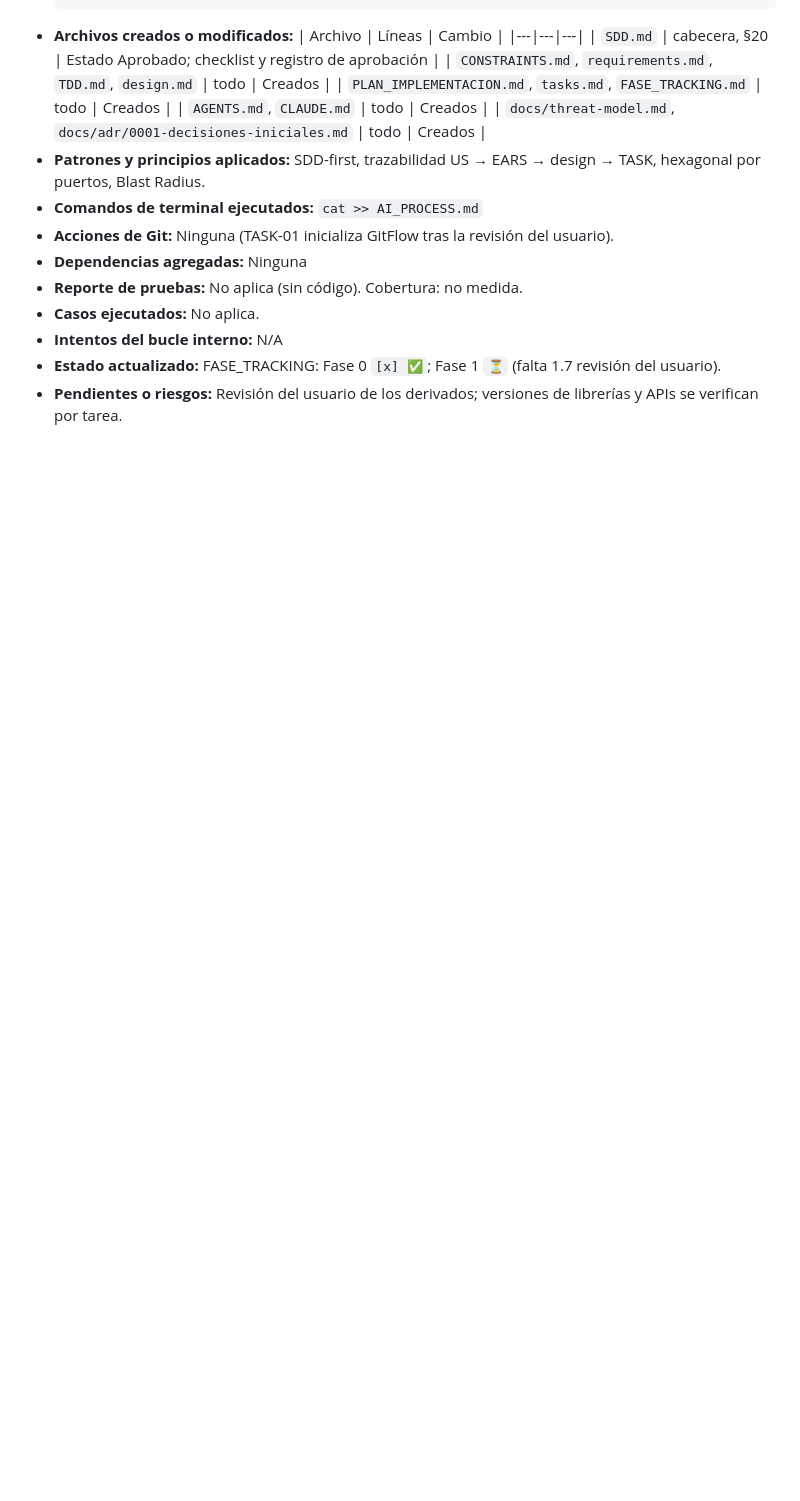
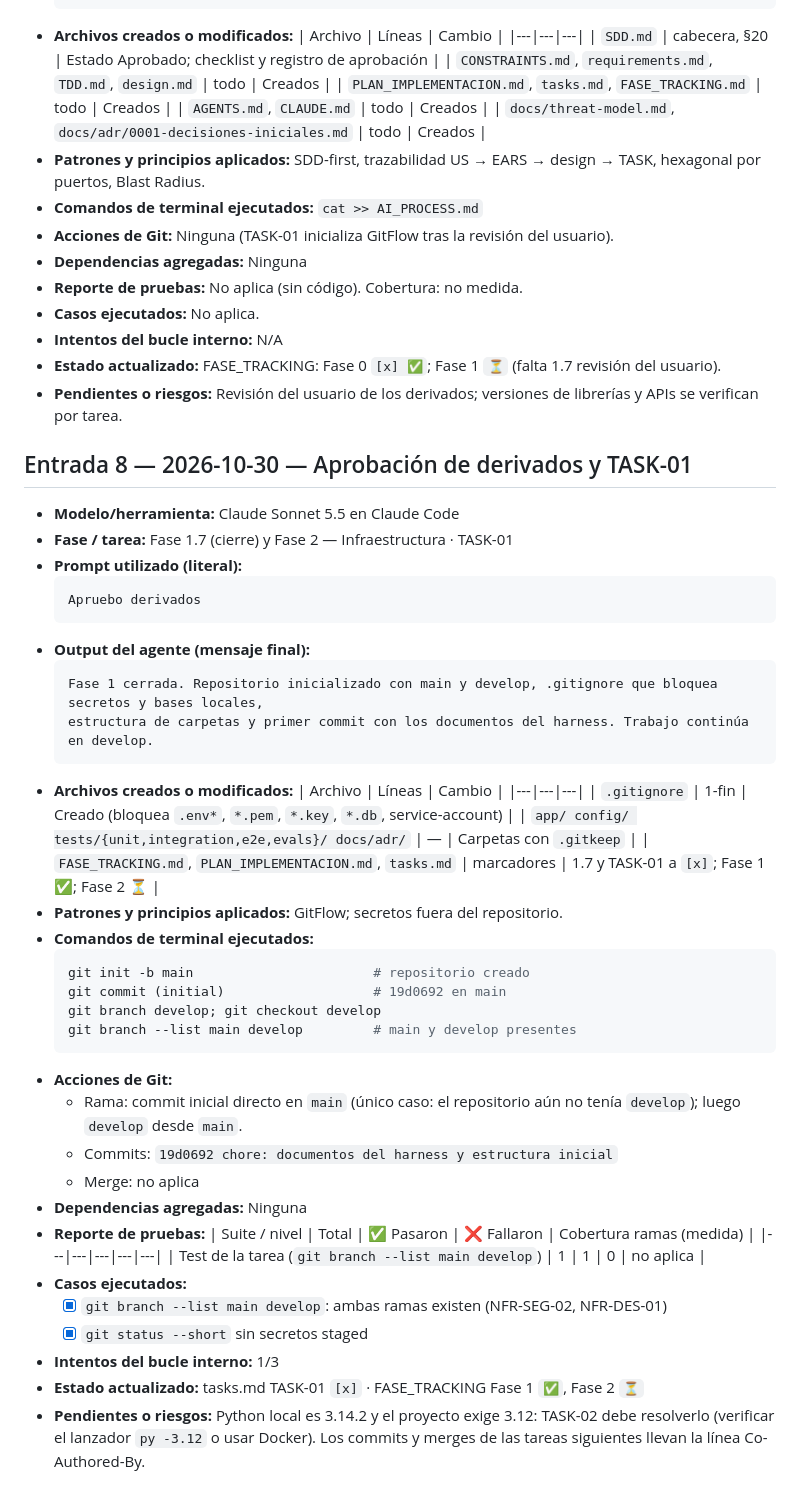
Before and after one commit to JononathanRincon/AgenteManiculista, a Markdown page: AI_PROCESS.md, the part around the change. Rendered like a GitHub page; blank space fills up the shorter version.

Commit message:
docs: aprobar derivados, cerrar Fase 1 y registrar TASK-01
Co-Authored-By: Claude Sonnet 5.5 <noreply@anthropic.com>

````diff
--- a/AI_PROCESS.md
+++ b/AI_PROCESS.md
@@ -490,3 +490,46 @@
 - **Intentos del bucle interno:** N/A
 - **Estado actualizado:** FASE_TRACKING: Fase 0 `[x] ✅`; Fase 1 `⏳` (falta 1.7 revisión del usuario).
 - **Pendientes o riesgos:** Revisión del usuario de los derivados; versiones de librerías y APIs se verifican por tarea.
+
+## Entrada 8 — 2026-10-30 — Aprobación de derivados y TASK-01
+
+- **Modelo/herramienta:** Claude Sonnet 5.5 en Claude Code
+- **Fase / tarea:** Fase 1.7 (cierre) y Fase 2 — Infraestructura · TASK-01
+- **Prompt utilizado (literal):**
+  ```text
+  Apruebo derivados
+  ```
+- **Output del agente (mensaje final):**
+  ```text
+  Fase 1 cerrada. Repositorio inicializado con main y develop, .gitignore que bloquea secretos y bases locales,
+  estructura de carpetas y primer commit con los documentos del harness. Trabajo continúa en develop.
+  ```
+- **Archivos creados o modificados:**
+  | Archivo | Líneas | Cambio |
+  |---|---|---|
+  | `.gitignore` | 1-fin | Creado (bloquea `.env*`, `*.pem`, `*.key`, `*.db`, service-account) |
+  | `app/ config/ tests/{unit,integration,e2e,evals}/ docs/adr/` | — | Carpetas con `.gitkeep` |
+  | `FASE_TRACKING.md`, `PLAN_IMPLEMENTACION.md`, `tasks.md` | marcadores | 1.7 y TASK-01 a `[x]`; Fase 1 ✅; Fase 2 ⏳ |
+- **Patrones y principios aplicados:** GitFlow; secretos fuera del repositorio.
+- **Comandos de terminal ejecutados:**
+  ```bash
+  git init -b main                       # repositorio creado
+  git commit (initial)                   # 19d0692 en main
+  git branch develop; git checkout develop
+  git branch --list main develop         # main y develop presentes
+  ```
+- **Acciones de Git:**
+  - Rama: commit inicial directo en `main` (único caso: el repositorio aún no tenía `develop`); luego `develop` desde `main`.
+  - Commits: `19d0692 chore: documentos del harness y estructura inicial`
+  - Merge: no aplica
+- **Dependencias agregadas:** Ninguna
+- **Reporte de pruebas:**
+  | Suite / nivel | Total | ✅ Pasaron | ❌ Fallaron | Cobertura ramas (medida) |
+  |---|---|---|---|---|
+  | Test de la tarea (`git branch --list main develop`) | 1 | 1 | 0 | no aplica |
+- **Casos ejecutados:**
+  - [x] `git branch --list main develop`: ambas ramas existen (NFR-SEG-02, NFR-DES-01)
+  - [x] `git status --short` sin secretos staged
+- **Intentos del bucle interno:** 1/3
+- **Estado actualizado:** tasks.md TASK-01 `[x]` · FASE_TRACKING Fase 1 `✅`, Fase 2 `⏳`
+- **Pendientes o riesgos:** Python local es 3.14.2 y el proyecto exige 3.12: TASK-02 debe resolverlo (verificar el lanzador `py -3.12` o usar Docker). Los commits y merges de las tareas siguientes llevan la línea Co-Authored-By.
````
Also changed, not shown: tasks.md (+1 -1 lines).
